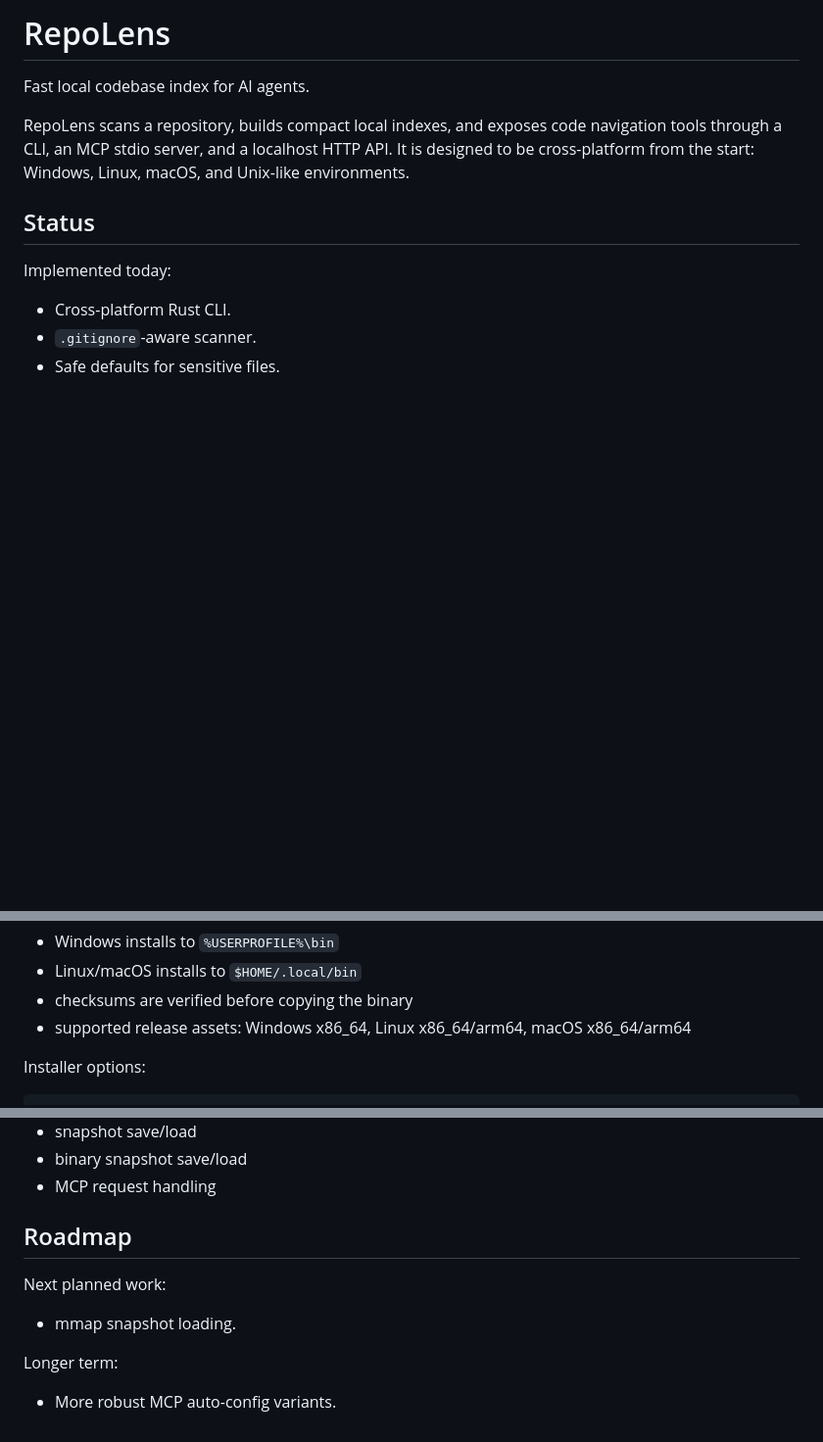
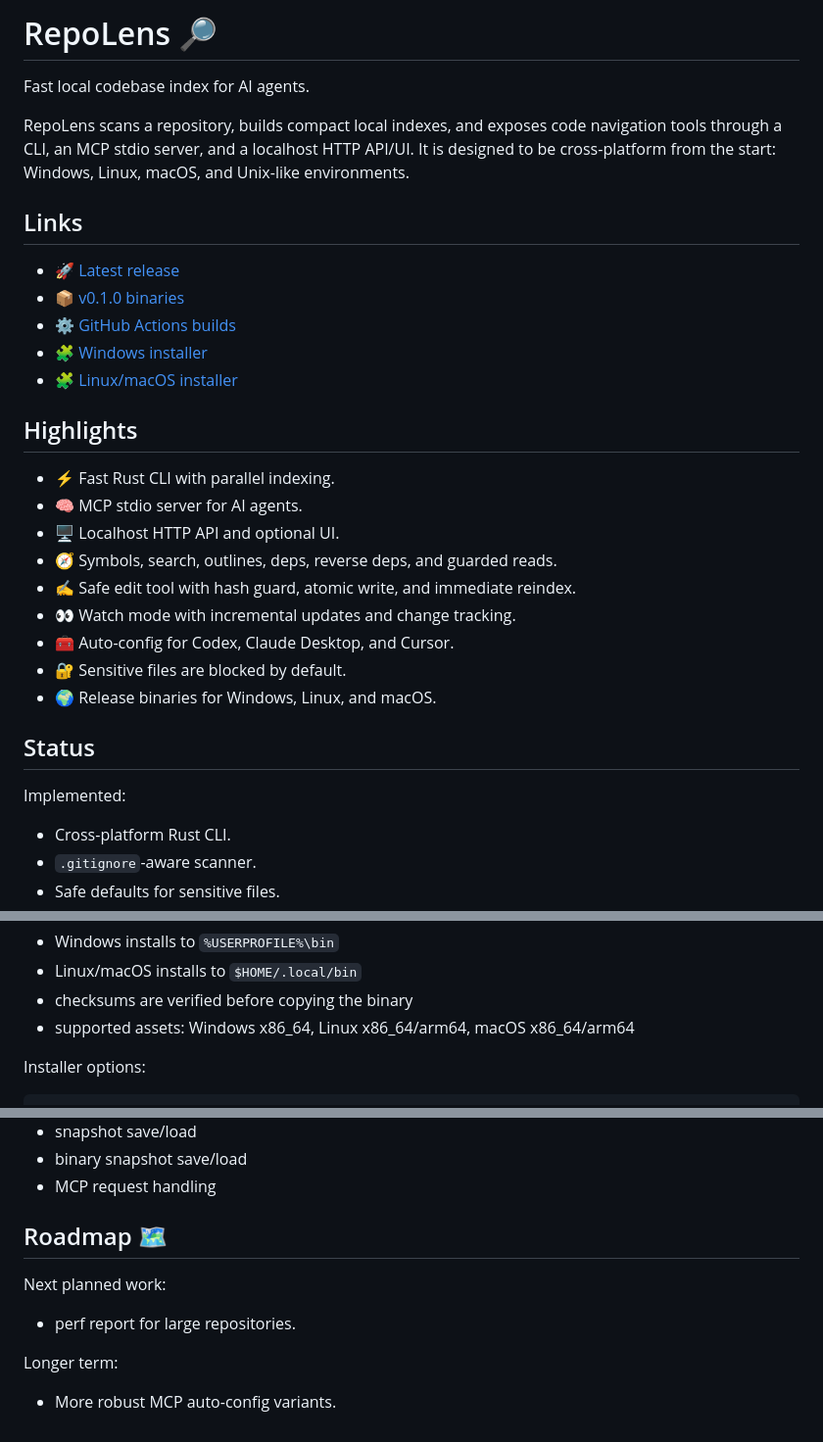
Before and after one commit to dandyArise/RepoLens, a Markdown page: README.md, 3 parts joined by grey strips. Shown at 98% size. GitHub-like rendering; blank space fills up the shorter version.

Commit message:
Polish README with release links

```diff
--- a/README.md
+++ b/README.md
@@ -1,12 +1,32 @@
-# RepoLens
+# RepoLens 🔎
 
 Fast local codebase index for AI agents.
 
-RepoLens scans a repository, builds compact local indexes, and exposes code navigation tools through a CLI, an MCP stdio server, and a localhost HTTP API. It is designed to be cross-platform from the start: Windows, Linux, macOS, and Unix-like environments.
+RepoLens scans a repository, builds compact local indexes, and exposes code navigation tools through a CLI, an MCP stdio server, and a localhost HTTP API/UI. It is designed to be cross-platform from the start: Windows, Linux, macOS, and Unix-like environments.
+
+## Links
+
+- 🚀 [Latest release](https://github.com/dandyArise/RepoLens/releases/latest)
+- 📦 [v0.1.0 binaries](https://github.com/dandyArise/RepoLens/releases/tag/v0.1.0)
+- ⚙️ [GitHub Actions builds](https://github.com/dandyArise/RepoLens/actions)
+- 🧩 [Windows installer](https://github.com/dandyArise/RepoLens/blob/main/install/install.ps1)
+- 🧩 [Linux/macOS installer](https://github.com/dandyArise/RepoLens/blob/main/install/install.sh)
+
+## Highlights
+
+- ⚡ Fast Rust CLI with parallel indexing.
+- 🧠 MCP stdio server for AI agents.
+- 🖥️ Localhost HTTP API and optional UI.
+- 🧭 Symbols, search, outlines, deps, reverse deps, and guarded reads.
+- ✍️ Safe edit tool with hash guard, atomic write, and immediate reindex.
+- 👀 Watch mode with incremental updates and change tracking.
+- 🧰 Auto-config for Codex, Claude Desktop, and Cursor.
+- 🔐 Sensitive files are blocked by default.
+- 🌍 Release binaries for Windows, Linux, and macOS.
 
 ## Status
 
-Implemented today:
+Implemented:
 
 - Cross-platform Rust CLI.
 - `.gitignore`-aware scanner.
@@ -94,7 +73,7 @@ Defaults:
 - Windows installs to `%USERPROFILE%\bin`
 - Linux/macOS installs to `$HOME/.local/bin`
 - checksums are verified before copying the binary
-- supported release assets: Windows x86_64, Linux x86_64/arm64, macOS x86_64/arm64
+- supported assets: Windows x86_64, Linux x86_64/arm64, macOS x86_64/arm64
 
 Installer options:
 
@@ -470,11 +495,11 @@ Current test coverage includes:
 - binary snapshot save/load
 - MCP request handling
 
-## Roadmap
+## Roadmap 🗺️
 
 Next planned work:
 
-- mmap snapshot loading.
+- perf report for large repositories.
 
 Longer term:
 
```
Also changed, not shown: other parts of README.md (+56 -51 lines).
